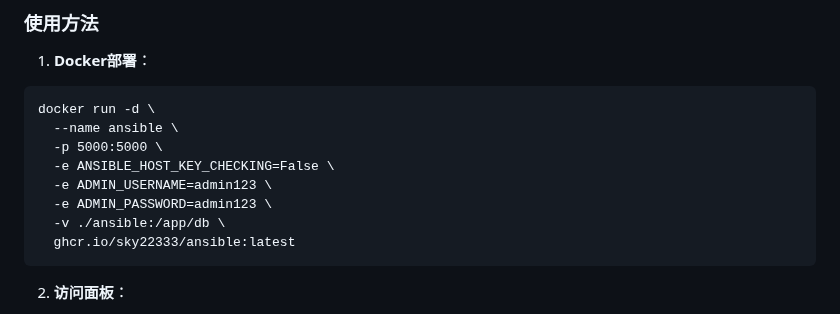
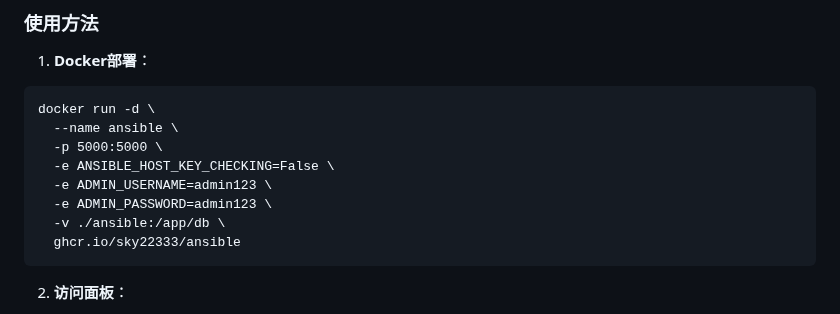
Before and after one commit to sky22333/ansible-ui, a Markdown page: README.md, the part around the change. Drawn GitHub-style.

````diff
--- a/README.md
+++ b/README.md
@@ -27,7 +27,7 @@ docker run -d \
   -e ADMIN_USERNAME=admin123 \
   -e ADMIN_PASSWORD=admin123 \
   -v ./ansible:/app/db \
-  ghcr.io/sky22333/ansible:latest
+  ghcr.io/sky22333/ansible
 ```
 
 2. **访问面板**：
````
